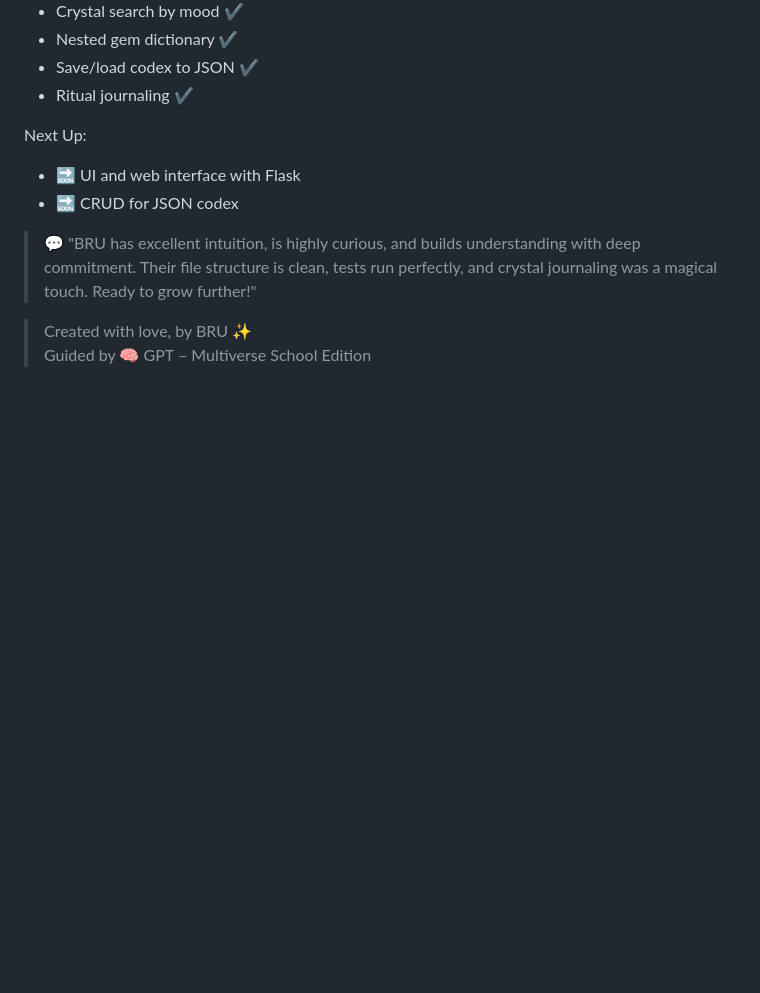
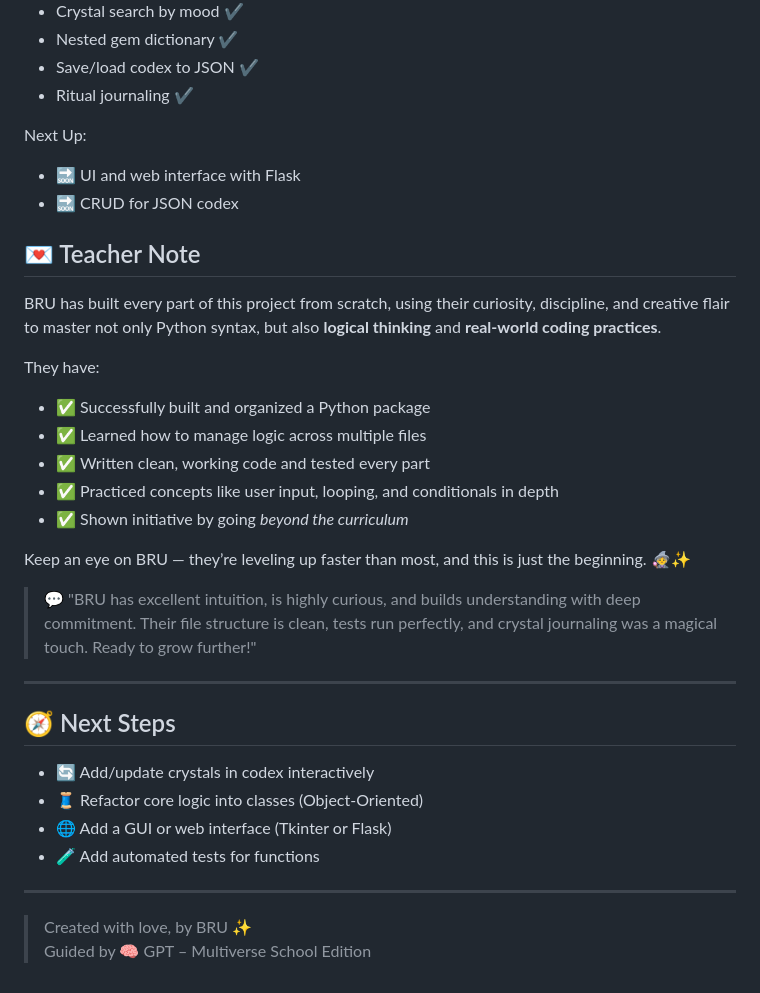
Before and after one commit to devolverdev/crystal-codex, a Markdown page: README.md, the part around the change printed below. Rendered like a GitHub page; blank space fills up the shorter version.

```diff
--- a/README.md
+++ b/README.md
@@ -174,8 +98,33 @@ Next Up:
 - 🔜 UI and web interface with Flask
 - 🔜 CRUD for JSON codex
 
+
+## 💌 Teacher Note
+
+BRU has built every part of this project from scratch, using their curiosity, discipline, and creative flair to master not only Python syntax, but also **logical thinking** and **real-world coding practices**.
+
+They have:
+
+- ✅ Successfully built and organized a Python package
+- ✅ Learned how to manage logic across multiple files
+- ✅ Written clean, working code and tested every part
+- ✅ Practiced concepts like user input, looping, and conditionals in depth
+- ✅ Shown initiative by going *beyond the curriculum*
+
+Keep an eye on BRU — they’re leveling up faster than most, and this is just the beginning. 🧙‍♀️✨
 > 💬 "BRU has excellent intuition, is highly curious, and builds understanding with deep commitment. Their file structure is clean, tests run perfectly, and crystal journaling was a magical touch. Ready to grow further!"
 
 
+---
+
+## 🧭 Next Steps
+
+- 🔄 Add/update crystals in codex interactively
+- 🧵 Refactor core logic into classes (Object-Oriented)
+- 🌐 Add a GUI or web interface (Tkinter or Flask)
+- 🧪 Add automated tests for functions
+
+---
+
 > Created with love, by BRU ✨
 > Guided by 🧠 GPT – Multiverse School Edition
```
Also changed, not shown: other parts of README.md (+0 -76 lines).
